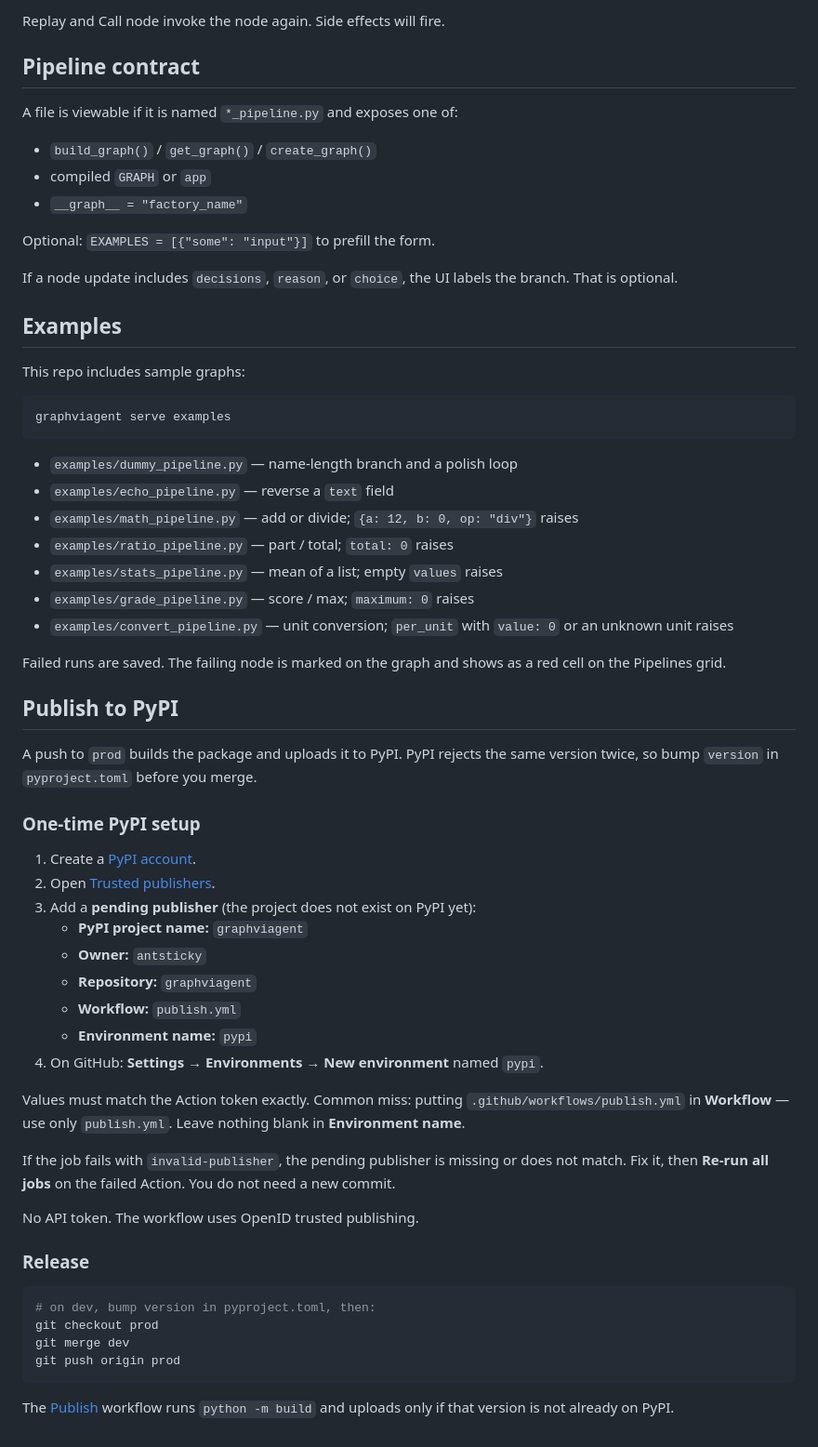
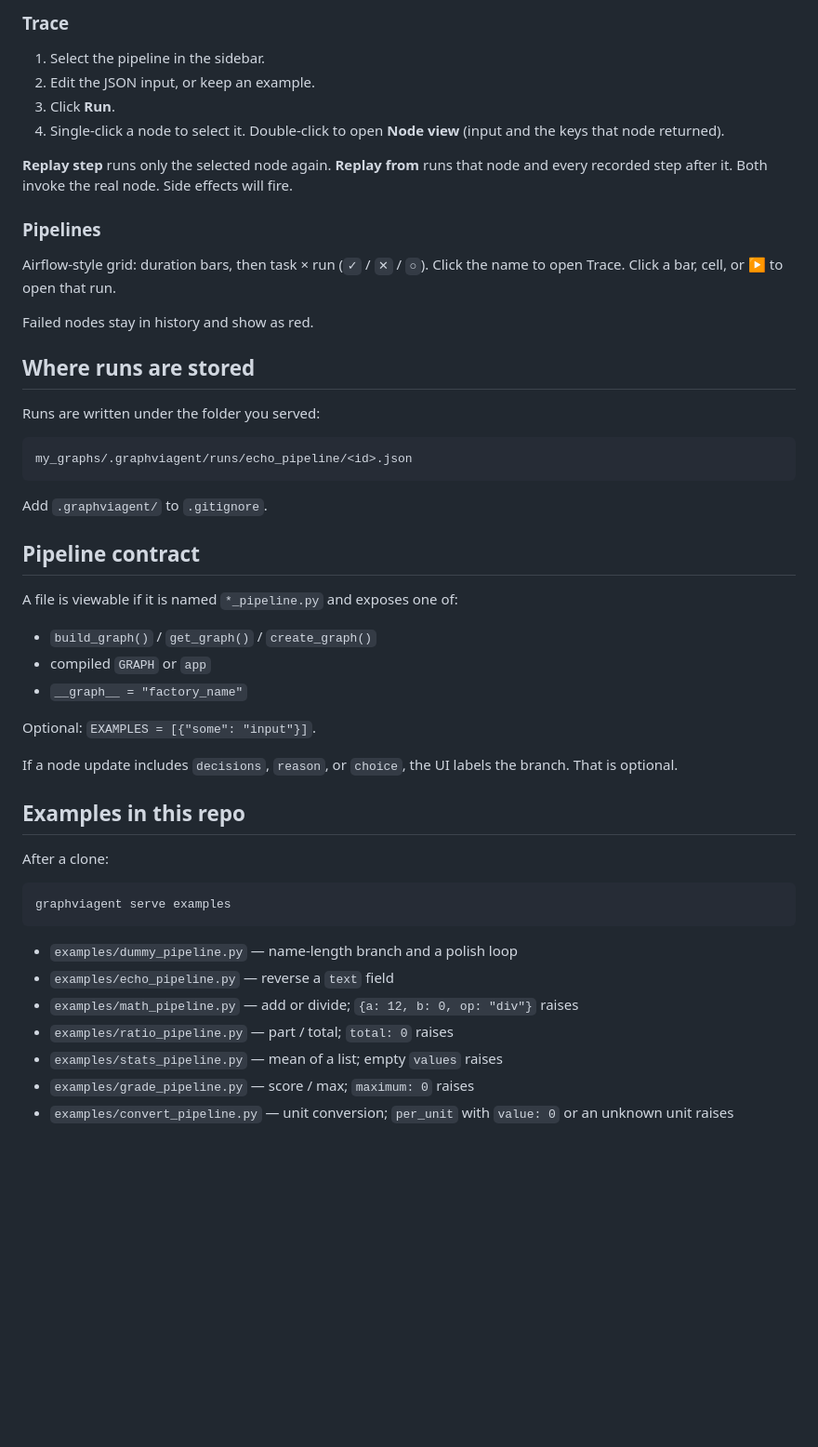
Before and after one commit to antsticky/graphviagent, a Markdown page: README.md, the part around one of its changes. Shown at 93% size. GitHub-like rendering; blank space fills up the shorter version.

Commit message:
Release 0.1.2

````diff
--- a/README.md
+++ b/README.md
@@ -37,5 +91,28 @@ Then open [http://127.0.0.1:8765](http://127.0.0.1:8765).
 
-Replay and Call node invoke the node again. Side effects will fire.
+### Trace
+
+1. Select the pipeline in the sidebar.
+2. Edit the JSON input, or keep an example.
+3. Click **Run**.
+4. Single-click a node to select it. Double-click to open **Node view** (input and the keys that node returned).
+
+**Replay step** runs only the selected node again. **Replay from** runs that node and every recorded step after it. Both invoke the real node. Side effects will fire.
+
+### Pipelines
+
+Airflow-style grid: duration bars, then task × run (`✓` / `✕` / `○`). Click the name to open Trace. Click a bar, cell, or ▶ to open that run.
+
+Failed nodes stay in history and show as red.
+
+## Where runs are stored
+
+Runs are written under the folder you served:
+
+```text
+my_graphs/.graphviagent/runs/echo_pipeline/<id>.json
+```
+
+Add `.graphviagent/` to `.gitignore`.
 
 ## Pipeline contract
 
@@ -45,13 +122,13 @@ A file is viewable if it is named `*_pipeline.py` and exposes one of:
 - compiled `GRAPH` or `app`
 - `__graph__ = "factory_name"`
 
-Optional: `EXAMPLES = [{"some": "input"}]` to prefill the form.
+Optional: `EXAMPLES = [{"some": "input"}]`.
 
 If a node update includes `decisions`, `reason`, or `choice`, the UI labels the branch. That is optional.
 
-## Examples
+## Examples in this repo
 
-This repo includes sample graphs:
+After a clone:
 
 ```bash
 graphviagent serve examples
@@ -64,38 +141,3 @@ graphviagent serve examples
 - `examples/stats_pipeline.py` — mean of a list; empty `values` raises
 - `examples/grade_pipeline.py` — score / max; `maximum: 0` raises
 - `examples/convert_pipeline.py` — unit conversion; `per_unit` with `value: 0` or an unknown unit raises
-
-Failed runs are saved. The failing node is marked on the graph and shows as a red cell on the Pipelines grid.
-
-## Publish to PyPI
-
-A push to `prod` builds the package and uploads it to PyPI. PyPI rejects the same version twice, so bump `version` in `pyproject.toml` before you merge.
-
-### One-time PyPI setup
-
-1. Create a [PyPI account](https://pypi.org/account/register/).
-2. Open [Trusted publishers](https://pypi.org/manage/account/publishing/).
-3. Add a **pending publisher** (the project does not exist on PyPI yet):
-   - **PyPI project name:** `graphviagent`
-   - **Owner:** `antsticky`
-   - **Repository:** `graphviagent`
-   - **Workflow:** `publish.yml`
-   - **Environment name:** `pypi`
-4. On GitHub: **Settings → Environments → New environment** named `pypi`.
-
-Values must match the Action token exactly. Common miss: putting `.github/workflows/publish.yml` in **Workflow** — use only `publish.yml`. Leave nothing blank in **Environment name**.
-
-If the job fails with `invalid-publisher`, the pending publisher is missing or does not match. Fix it, then **Re-run all jobs** on the failed Action. You do not need a new commit.
-
-No API token. The workflow uses OpenID trusted publishing.
-
-### Release
-
-```bash
-# on dev, bump version in pyproject.toml, then:
-git checkout prod
-git merge dev
-git push origin prod
-```
-
-The [Publish](https://github.com/antsticky/graphviagent/actions) workflow runs `python -m build` and uploads only if that version is not already on PyPI.
````
Also changed, not shown: other parts of README.md (+59 -5 lines).
